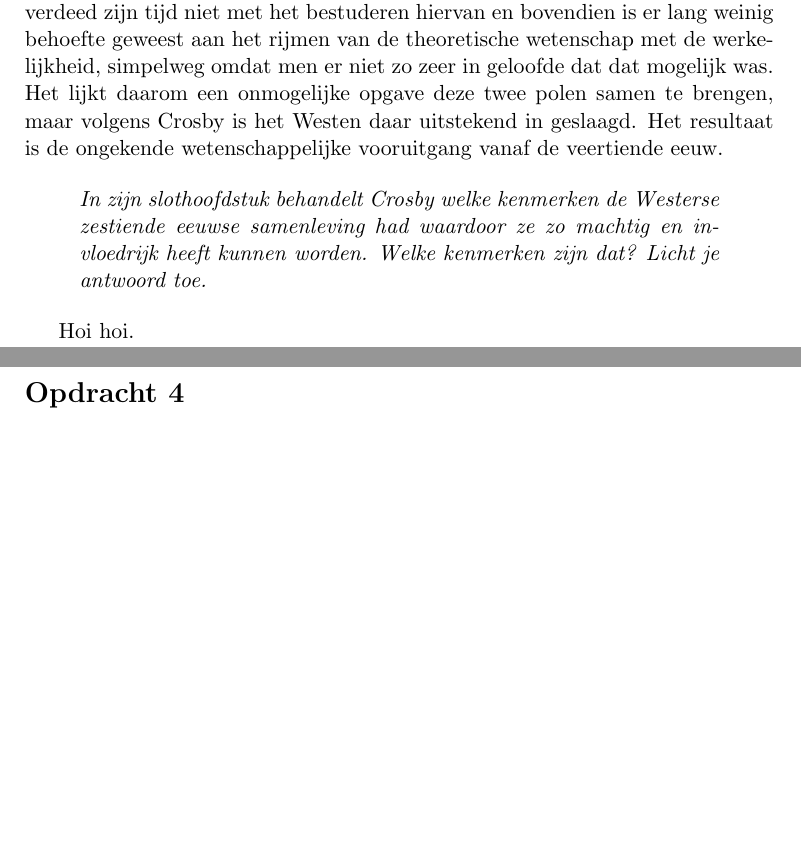
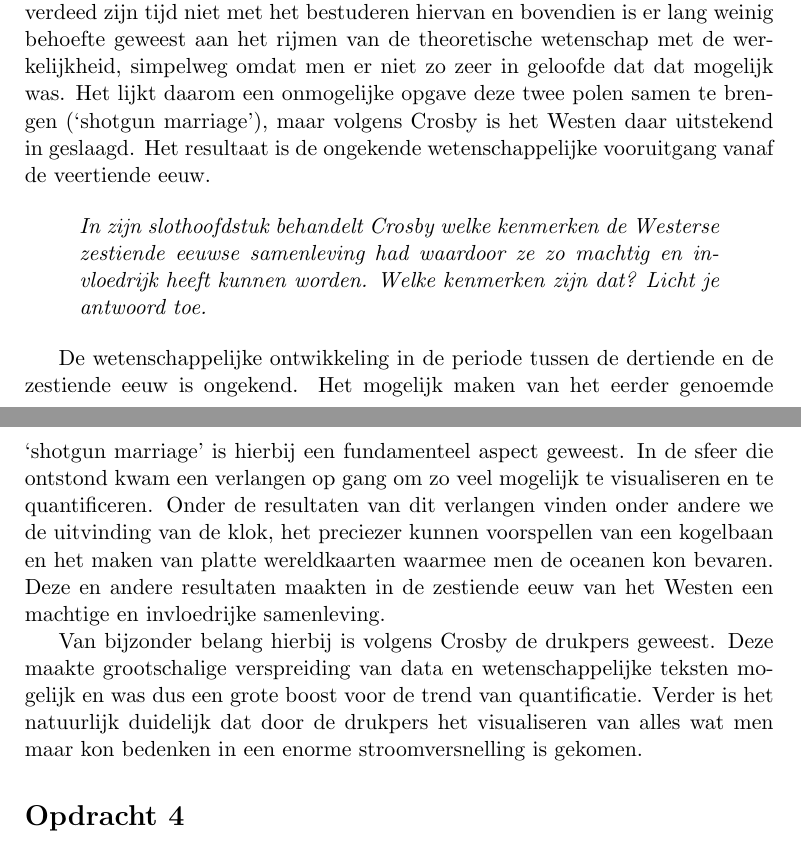
Before and after one commit to martijnvermaat/documents, a LaTeX document (vu/wetenschapsgeschiedenis/opdrachten-1.tex): two parts of pages 4 and 5 of 5, joined at a grey line, cut so that both start at the same text, the shorter picture padded with empty space. Compiled offline with pdfLaTeX.

Commit message:
Opdracht 3 gemaakt.

```diff
--- a/vu/wetenschapsgeschiedenis/opdrachten-1.tex
+++ b/vu/wetenschapsgeschiedenis/opdrachten-1.tex
@@ -222,9 +222,9 @@ door de Platoonse kijk op de fysische werkelijkheid zoals men die ervaart. De
 bovendien is er lang weinig behoefte geweest aan het rijmen van de
 theoretische wetenschap met de werkelijkheid, simpelweg omdat men er niet zo
 zeer in geloofde dat dat mogelijk was. Het lijkt daarom een onmogelijke opgave
-deze twee polen samen te brengen, maar volgens Crosby is het Westen daar
-uitstekend in geslaagd. Het resultaat is de ongekende wetenschappelijke
-vooruitgang vanaf de veertiende eeuw.
+deze twee polen samen te brengen (`shotgun marriage'), maar volgens Crosby is
+het Westen daar uitstekend in geslaagd. Het resultaat is de ongekende
+wetenschappelijke vooruitgang vanaf de veertiende eeuw.
 
 
 \begin{quote}
@@ -233,7 +233,22 @@ vooruitgang vanaf de veertiende eeuw.
   kunnen worden. Welke kenmerken zijn dat? Licht je antwoord toe.}
 \end{quote}
 
-Hoi hoi.
+
+De wetenschappelijke ontwikkeling in de periode tussen de dertiende en de
+zestiende eeuw is ongekend. Het mogelijk maken van het eerder genoemde
+`shotgun marriage' is hierbij een fundamenteel aspect geweest. In de sfeer die
+ontstond kwam een verlangen op gang om zo veel mogelijk te visualiseren en te
+quantificeren. Onder de resultaten van dit verlangen vinden onder andere we de
+uitvinding van de klok, het preciezer kunnen voorspellen van een kogelbaan en
+het maken van platte wereldkaarten waarmee men de oceanen kon bevaren. Deze en
+andere resultaten maakten in de zestiende eeuw van het Westen een machtige en
+invloedrijke samenleving.
+
+Van bijzonder belang hierbij is volgens Crosby de drukpers geweest. Deze
+maakte grootschalige verspreiding van data en wetenschappelijke teksten
+mogelijk en was dus een grote boost voor de trend van quantificatie. Verder is
+het natuurlijk duidelijk dat door de drukpers het visualiseren van alles wat
+men maar kon bedenken in een enorme stroomversnelling is gekomen.
 
 
 \section*{Opdracht 4}
```
